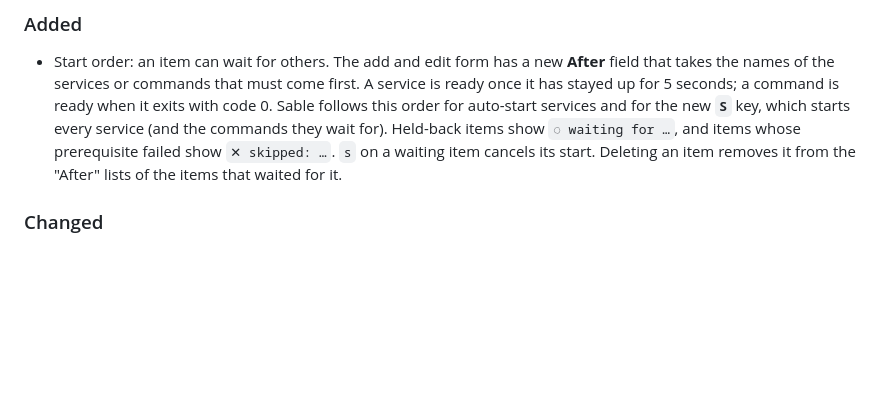
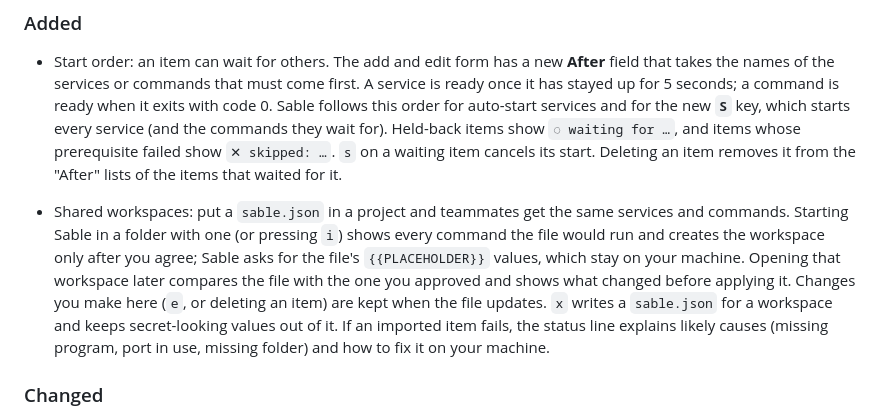
Before and after one commit to El-Wafi-Cherkaoui/Sable, a Markdown page: CHANGELOG.md, the part around the change. Drawn GitHub-style; blank space fills up the shorter version.

```diff
--- a/CHANGELOG.md
+++ b/CHANGELOG.md
@@ -5,6 +5,8 @@
 ### Added
 
 - Start order: an item can wait for others. The add and edit form has a new **After** field that takes the names of the services or commands that must come first. A service is ready once it has stayed up for 5 seconds; a command is ready when it exits with code 0. Sable follows this order for auto-start services and for the new **`S`** key, which starts every service (and the commands they wait for). Held-back items show `◌ waiting for …`, and items whose prerequisite failed show `✕ skipped: …`. `s` on a waiting item cancels its start. Deleting an item removes it from the "After" lists of the items that waited for it.
+
+- Shared workspaces: put a `sable.json` in a project and teammates get the same services and commands. Starting Sable in a folder with one (or pressing `i`) shows every command the file would run and creates the workspace only after you agree; Sable asks for the file's `{{PLACEHOLDER}}` values, which stay on your machine. Opening that workspace later compares the file with the one you approved and shows what changed before applying it. Changes you make here (`e`, or deleting an item) are kept when the file updates. `x` writes a `sable.json` for a workspace and keeps secret-looking values out of it. If an imported item fails, the status line explains likely causes (missing program, port in use, missing folder) and how to fix it on your machine.
 
 ### Changed
 
```
Also changed, not shown: README.md (+36 -0 lines).
